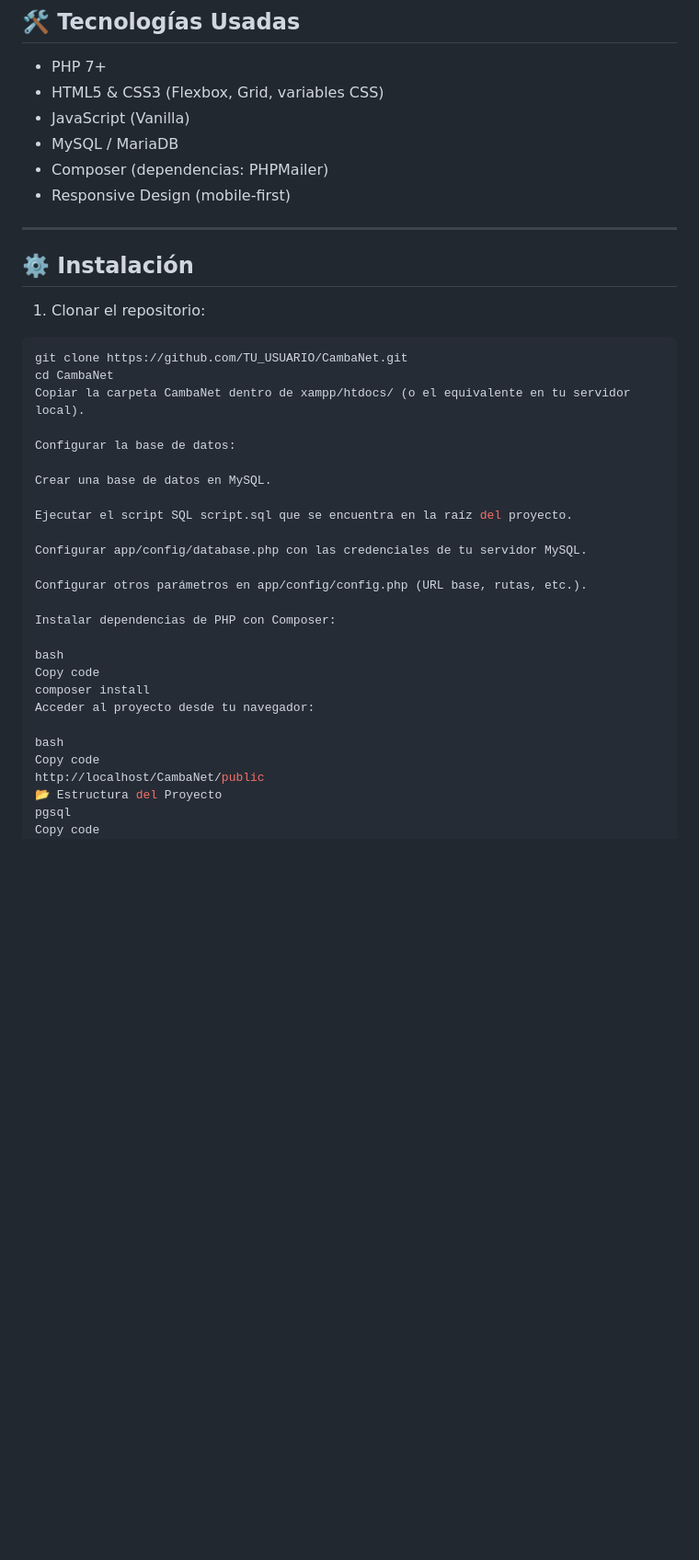
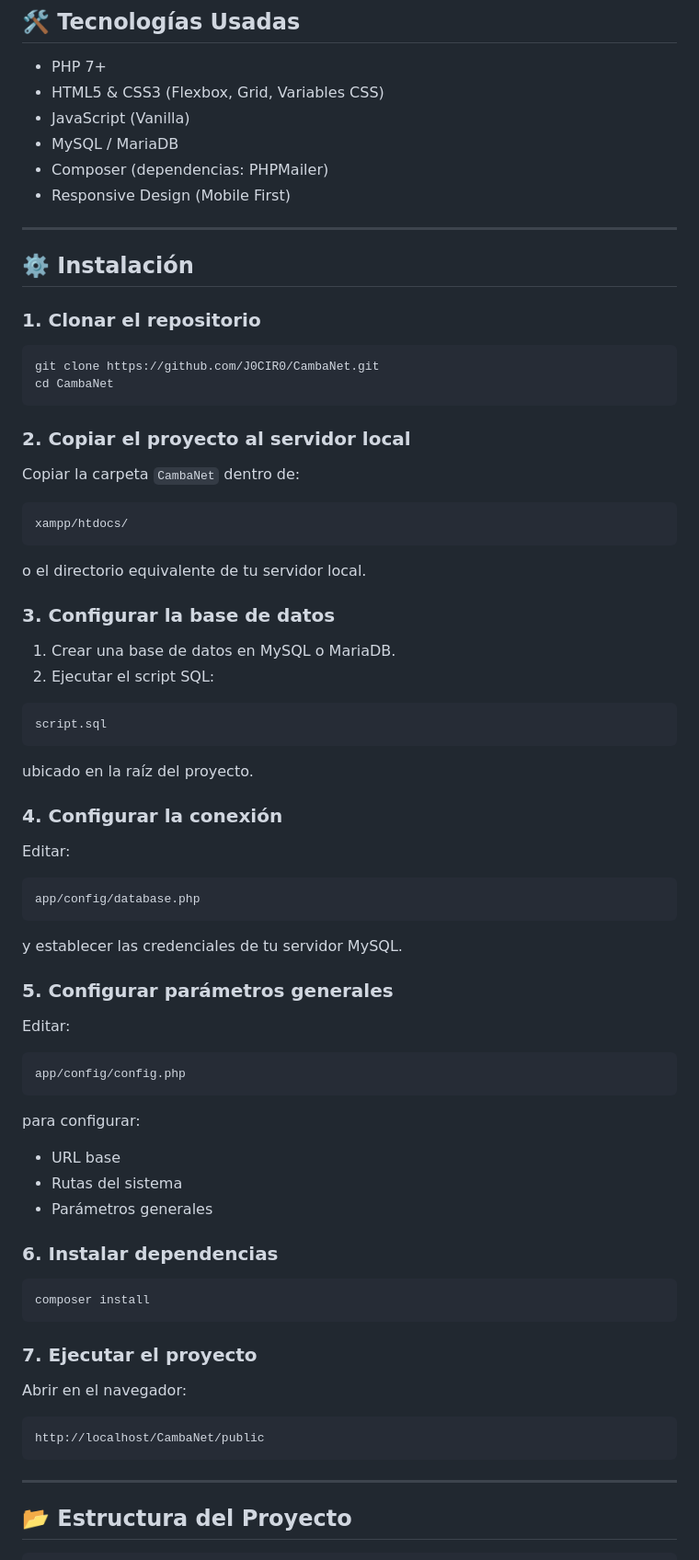
Before and after one commit to J0CIR0/CambaNet, a Markdown page: README.md, the part around one of its changes. Shown at 92% size. Rendered like a GitHub page; blank space fills up the shorter version.

Commit message:
actualizando readme

````diff
--- a/README.md
+++ b/README.md
@@ -22,46 +22,87 @@ El proyecto se desarrolla con una arquitectura organizada en **MVC** y buenas pr
 ## 🛠 Tecnologías Usadas
 
 - PHP 7+
-- HTML5 & CSS3 (Flexbox, Grid, variables CSS)
+- HTML5 & CSS3 (Flexbox, Grid, Variables CSS)
 - JavaScript (Vanilla)
 - MySQL / MariaDB
 - Composer (dependencias: PHPMailer)
-- Responsive Design (mobile-first)
+- Responsive Design (Mobile First)
 
 ---
 
 ## ⚙️ Instalación
 
-1. Clonar el repositorio:
+### 1. Clonar el repositorio
 
 ```bash
-git clone https://github.com/TU_USUARIO/CambaNet.git
+git clone https://github.com/J0CIR0/CambaNet.git
 cd CambaNet
-Copiar la carpeta CambaNet dentro de xampp/htdocs/ (o el equivalente en tu servidor local).
+```
 
-Configurar la base de datos:
+### 2. Copiar el proyecto al servidor local
 
-Crear una base de datos en MySQL.
+Copiar la carpeta `CambaNet` dentro de:
 
-Ejecutar el script SQL script.sql que se encuentra en la raíz del proyecto.
+```text
+xampp/htdocs/
+```
 
-Configurar app/config/database.php con las credenciales de tu servidor MySQL.
+o el directorio equivalente de tu servidor local.
 
-Configurar otros parámetros en app/config/config.php (URL base, rutas, etc.).
+### 3. Configurar la base de datos
 
-Instalar dependencias de PHP con Composer:
+1. Crear una base de datos en MySQL o MariaDB.
+2. Ejecutar el script SQL:
 
-bash
-Copy code
+```text
+script.sql
+```
+
+ubicado en la raíz del proyecto.
+
+### 4. Configurar la conexión
+
+Editar:
+
+```text
+app/config/database.php
+```
+
+y establecer las credenciales de tu servidor MySQL.
+
+### 5. Configurar parámetros generales
+
+Editar:
+
+```text
+app/config/config.php
+```
+
+para configurar:
+
+- URL base
+- Rutas del sistema
+- Parámetros generales
+
+### 6. Instalar dependencias
+
+```bash
 composer install
-Acceder al proyecto desde tu navegador:
+```
 
-bash
-Copy code
+### 7. Ejecutar el proyecto
+
+Abrir en el navegador:
+
+```text
 http://localhost/CambaNet/public
-📂 Estructura del Proyecto
-pgsql
-Copy code
+```
+
+---
+
+## 📂 Estructura del Proyecto
+
+```text
 CambaNet/
 ├─ app/
 │  ├─ config/
````
Also changed, not shown: other parts of README.md (+58 -14 lines).
